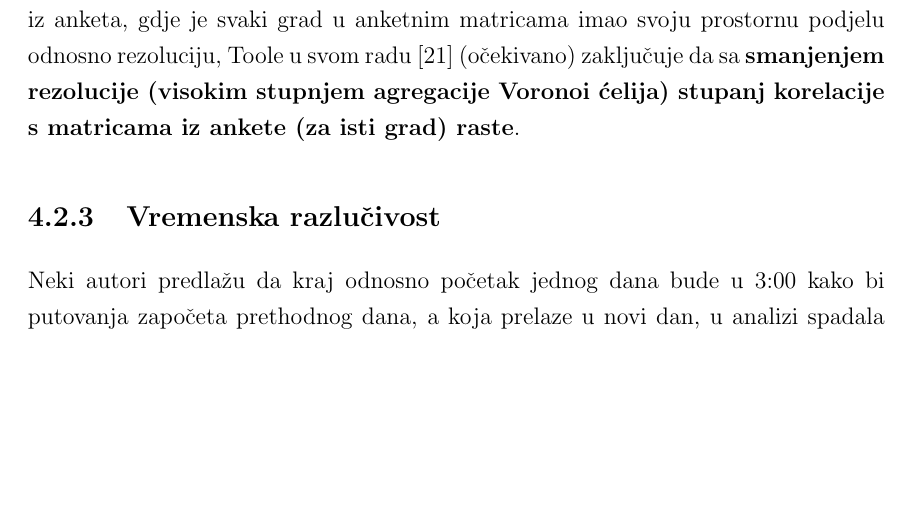
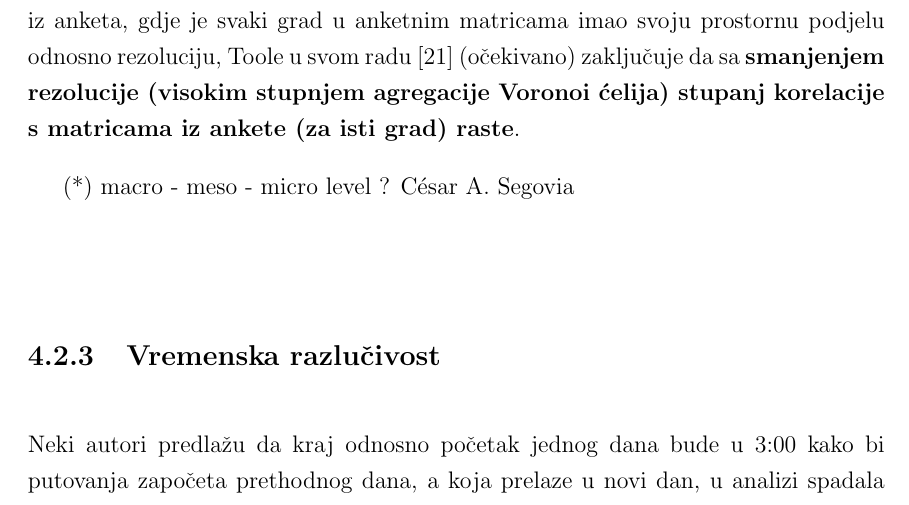
Before and after one commit to VjeraTurk/Master-s-Thesis, a LaTeX thesis (paper/0069064924_Vjera_Turk/0069064924_Vjera_Turk.tex, which reads paper/0069064924_Vjera_Turk/4_Parametri.tex): part of page 44 of 59 before the commit and part of page 44 of 60 after it, cut so that both start at the same text, the shorter picture padded with empty space. The pictures show the PDF file paper/0069064924_Vjera_Turk/0069064924_Vjera_Turk.pdf that the author committed with the source; the source files are stored in an older character set and shown here as Unicode.

Commit message:
kategorije putovanja, TODO: prostorna rezolucija macro-meso-micro
Former-commit-id: d6d14b3ec980453df2e135b42496662a254895c8

```diff
--- a/paper/0069064924_Vjera_Turk/4_Parametri.tex
+++ b/paper/0069064924_Vjera_Turk/4_Parametri.tex
@@ -113,6 +112,8 @@ Voronoi ćelije također je moguće ugnijezditi (što se često radi kod uspored
 %Ruralna područja rjeđe zahtijevaju agregiranje ćelija.
 
 Na temelju usporedbi matrica kretanja u 4 različita grada, dobivenih iz \gls{cdr} i iz anketa, gdje je svaki grad u anketnim matricama imao svoju prostornu podjelu odnosno rezoluciju, Toole u svom radu \cite{Toole:2015.} (očekivano) zaključuje da sa \textbf{smanjenjem rezolucije (visokim stupnjem agregacije Voronoi ćelija) stupanj korelacije s matricama iz ankete (za isti grad) raste}.
+
+(*) macro - meso - micro level ? César A. Segovia
 
 \begin{figure}[!htbp]
 	\begin{center}
```
Also changed, not shown: paper/0069064924_Vjera_Turk/0069064924_Vjera_Turk.pdf, paper/0069064924_Vjera_Turk/4_Parametri.tex (1 more changed lines).
